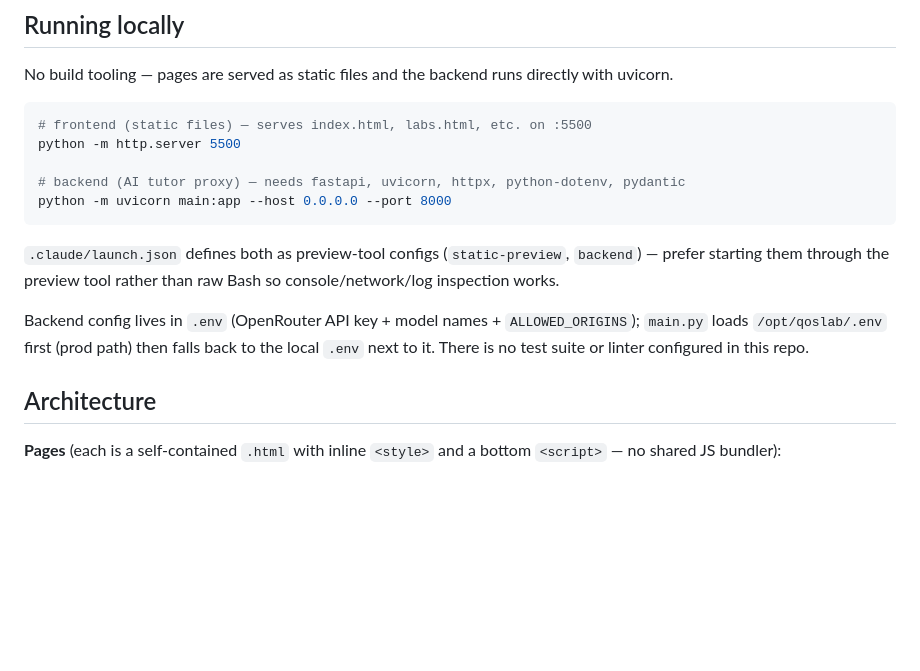
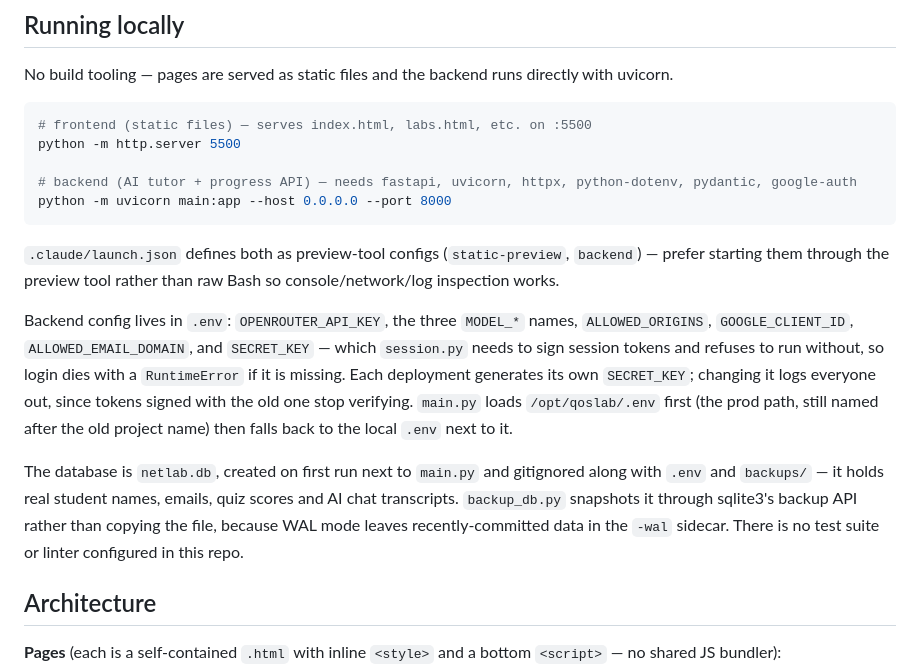
Before and after one commit to ThanawinPTINE/netlab, a Markdown page: CLAUDE.md, the part around one of its changes. GitHub-like rendering; blank space fills up the shorter version.

````diff
--- a/CLAUDE.md
+++ b/CLAUDE.md
@@ -22,13 +22,15 @@ No build tooling — pages are served as static files and the backend runs direc
 # frontend (static files) — serves index.html, labs.html, etc. on :5500
 python -m http.server 5500
 
-# backend (AI tutor proxy) — needs fastapi, uvicorn, httpx, python-dotenv, pydantic
+# backend (AI tutor + progress API) — needs fastapi, uvicorn, httpx, python-dotenv, pydantic, google-auth
 python -m uvicorn main:app --host 0.0.0.0 --port 8000
 ```
 
 `.claude/launch.json` defines both as preview-tool configs (`static-preview`, `backend`) — prefer starting them through the preview tool rather than raw Bash so console/network/log inspection works.
 
-Backend config lives in `.env` (OpenRouter API key + model names + `ALLOWED_ORIGINS`); `main.py` loads `/opt/qoslab/.env` first (prod path) then falls back to the local `.env` next to it. There is no test suite or linter configured in this repo.
+Backend config lives in `.env`: `OPENROUTER_API_KEY`, the three `MODEL_*` names, `ALLOWED_ORIGINS`, `GOOGLE_CLIENT_ID`, `ALLOWED_EMAIL_DOMAIN`, and `SECRET_KEY` — which `session.py` needs to sign session tokens and refuses to run without, so login dies with a `RuntimeError` if it is missing. Each deployment generates its own `SECRET_KEY`; changing it logs everyone out, since tokens signed with the old one stop verifying. `main.py` loads `/opt/qoslab/.env` first (the prod path, still named after the old project name) then falls back to the local `.env` next to it.
+
+The database is `netlab.db`, created on first run next to `main.py` and gitignored along with `.env` and `backups/` — it holds real student names, emails, quiz scores and AI chat transcripts. `backup_db.py` snapshots it through sqlite3's backup API rather than copying the file, because WAL mode leaves recently-committed data in the `-wal` sidecar. There is no test suite or linter configured in this repo.
 
 ## Architecture
 
````
Also changed, not shown: other parts of CLAUDE.md (+7 -1 lines).
